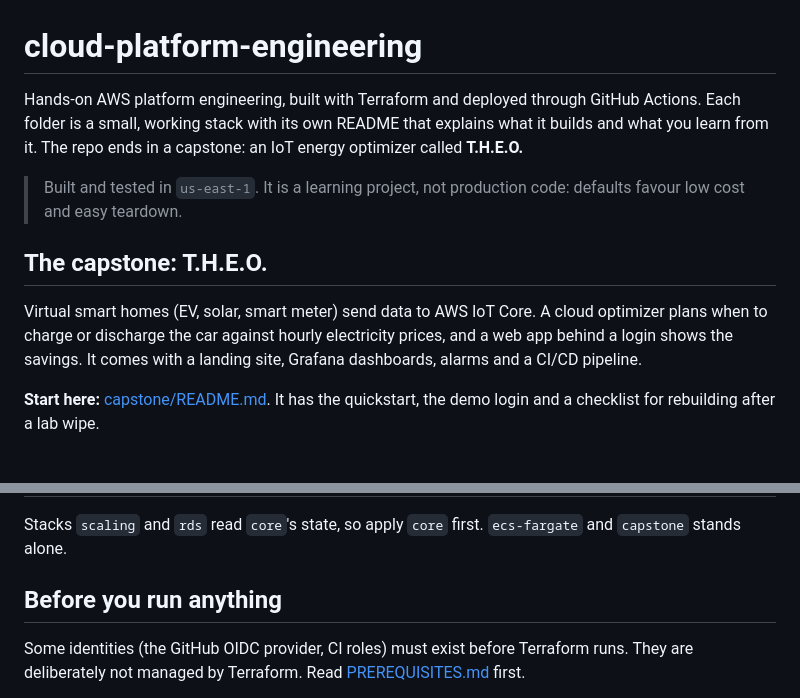
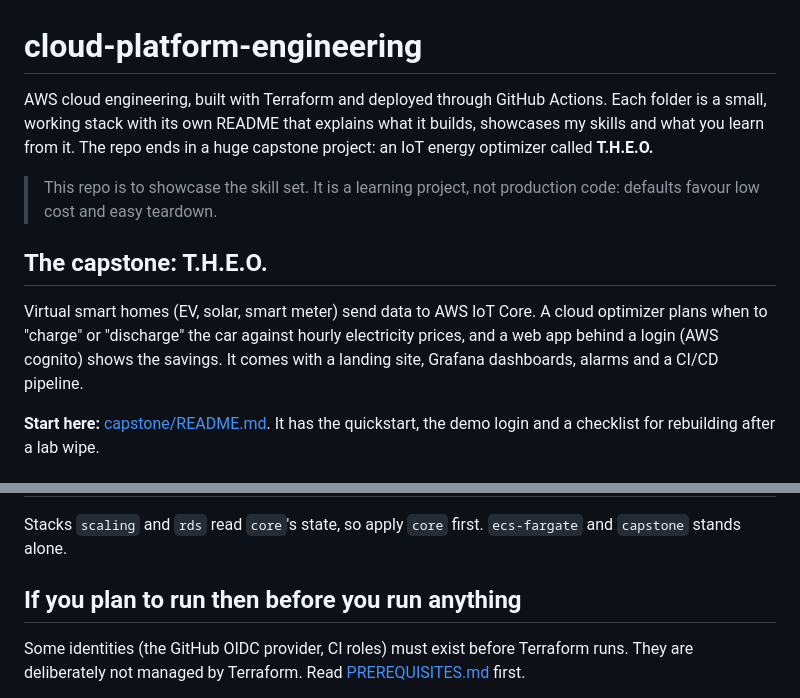
Before and after one commit to MRaufQureshi/cloud-platform-engineering, a Markdown page: README.md, 2 parts joined by grey strips. Drawn GitHub-style.

Commit message:
docs: refactor main README file

```diff
--- a/README.md
+++ b/README.md
@@ -1,12 +1,12 @@
 # cloud-platform-engineering
 
-Hands-on AWS platform engineering, built with Terraform and deployed through GitHub Actions. Each folder is a small, working stack with its own README that explains what it builds and what you learn from it. The repo ends in a capstone: an IoT energy optimizer called **T.H.E.O.**
+AWS cloud engineering, built with Terraform and deployed through GitHub Actions. Each folder is a small, working stack with its own README that explains what it builds, showcases my skills and what you learn from it. The repo ends in a huge capstone project: an IoT energy optimizer called **T.H.E.O.**
 
-> Built and tested in `us-east-1`. It is a learning project, not production code: defaults favour low cost and easy teardown.
+> This repo is to showcase the skill set. It is a learning project, not production code: defaults favour low cost and easy teardown.
 
 ## The capstone: T.H.E.O.
 
-Virtual smart homes (EV, solar, smart meter) send data to AWS IoT Core. A cloud optimizer plans when to charge or discharge the car against hourly electricity prices, and a web app behind a login shows the savings. It comes with a landing site, Grafana dashboards, alarms and a CI/CD pipeline.
+Virtual smart homes (EV, solar, smart meter) send data to AWS IoT Core. A cloud optimizer plans when to "charge" or "discharge" the car against hourly electricity prices, and a web app behind a login (AWS cognito) shows the savings. It comes with a landing site, Grafana dashboards, alarms and a CI/CD pipeline.
 
 **Start here:** [capstone/README.md](capstone/README.md). It has the quickstart, the demo login and a checklist for rebuilding after a lab wipe.
 
@@ -24,7 +24,7 @@ Virtual smart homes (EV, solar, smart meter) send data to AWS IoT Core. A cloud
 
 Stacks `scaling` and `rds` read `core`'s state, so apply `core` first. `ecs-fargate` and `capstone` stands alone.
 
-## Before you run anything
+## If you plan to run then before you run anything
 
 Some identities (the GitHub OIDC provider, CI roles) must exist before Terraform runs. They are deliberately not managed by Terraform. Read [PREREQUISITES.md](PREREQUISITES.md) first.
 
```
